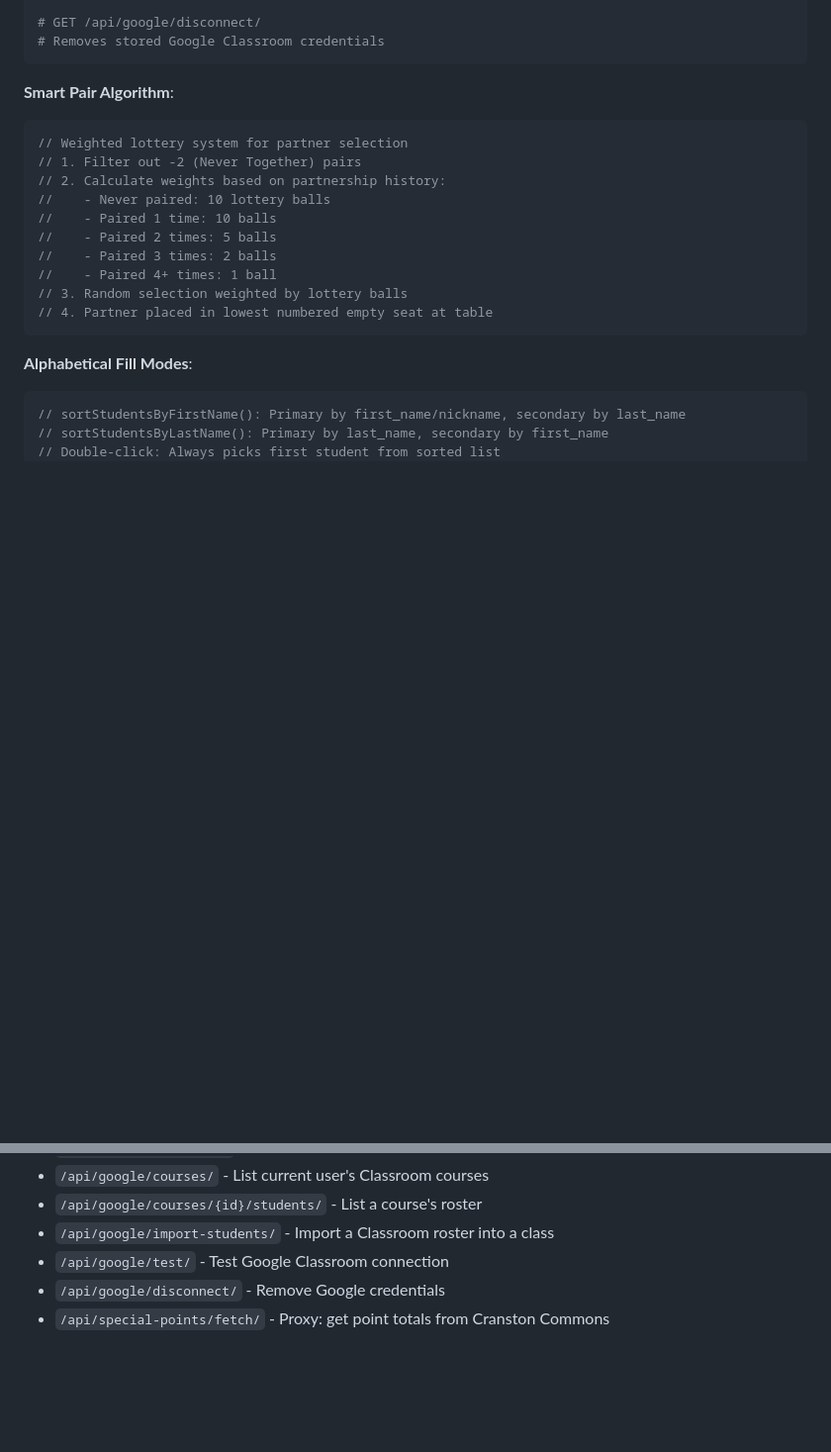
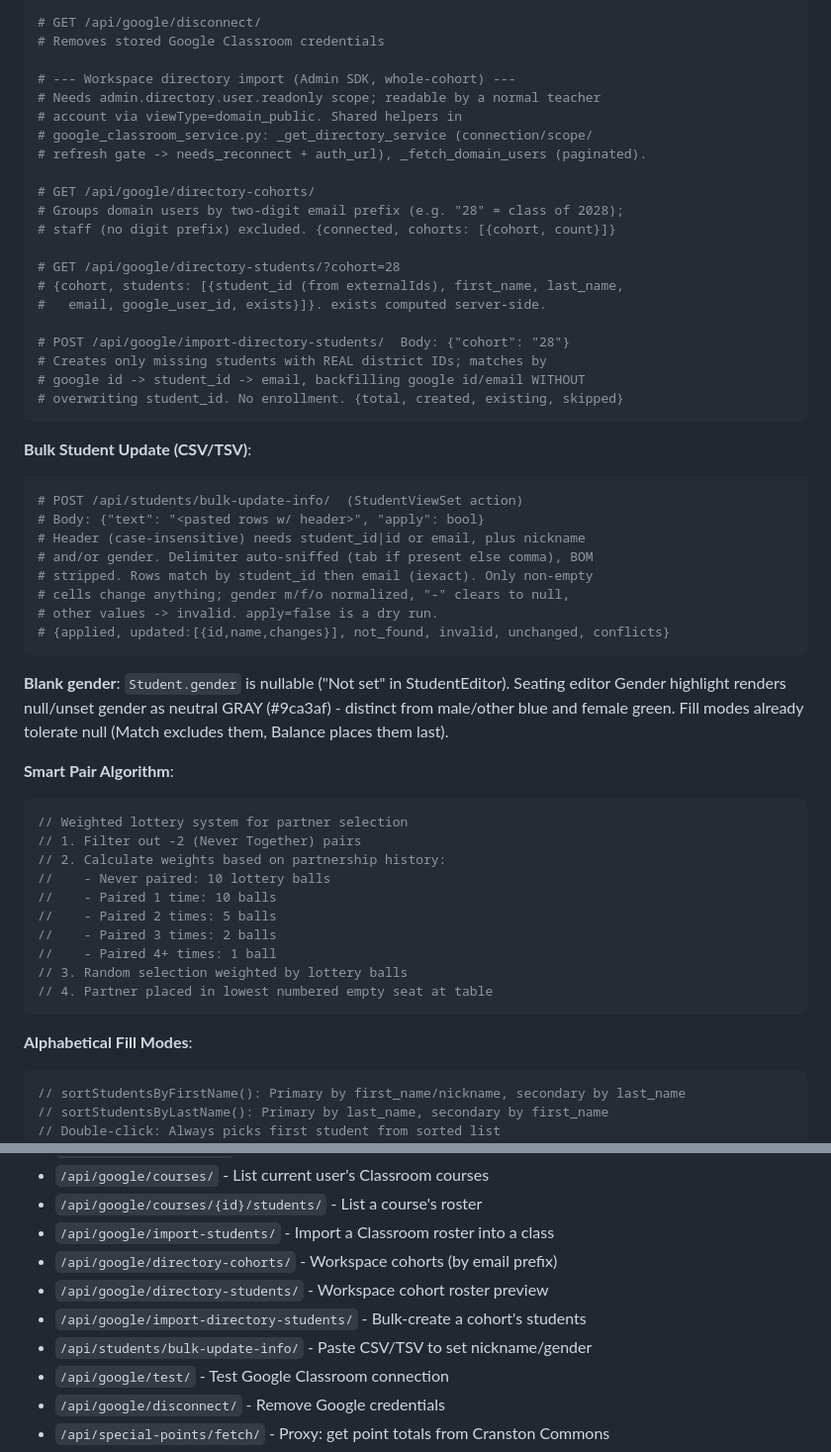
Before and after one commit to bcransto/student_management_api, a Markdown page: CLAUDE.md, 2 parts joined by grey strips. Shown at 99% size. Rendered like a GitHub page; blank space fills up the shorter version.

Commit message:
Document Workspace import, bulk update, and blank-gender behavior
Co-Authored-By: Claude Fable 5 <noreply@anthropic.com>

````diff
--- a/CLAUDE.md
+++ b/CLAUDE.md
@@ -350,7 +350,43 @@ await ApiModule.request('/api/endpoint/')   // ❌ Double /api/ prefix
 
 # GET /api/google/disconnect/
 # Removes stored Google Classroom credentials
+
+# --- Workspace directory import (Admin SDK, whole-cohort) ---
+# Needs admin.directory.user.readonly scope; readable by a normal teacher
+# account via viewType=domain_public. Shared helpers in
+# google_classroom_service.py: _get_directory_service (connection/scope/
+# refresh gate -> needs_reconnect + auth_url), _fetch_domain_users (paginated).
+
+# GET /api/google/directory-cohorts/
+# Groups domain users by two-digit email prefix (e.g. "28" = class of 2028);
+# staff (no digit prefix) excluded. {connected, cohorts: [{cohort, count}]}
+
+# GET /api/google/directory-students/?cohort=28
+# {cohort, students: [{student_id (from externalIds), first_name, last_name,
+#   email, google_user_id, exists}]}. exists computed server-side.
+
+# POST /api/google/import-directory-students/  Body: {"cohort": "28"}
+# Creates only missing students with REAL district IDs; matches by
+# google id -> student_id -> email, backfilling google id/email WITHOUT
+# overwriting student_id. No enrollment. {total, created, existing, skipped}
 ```
+
+**Bulk Student Update (CSV/TSV)**:
+```python
+# POST /api/students/bulk-update-info/  (StudentViewSet action)
+# Body: {"text": "<pasted rows w/ header>", "apply": bool}
+# Header (case-insensitive) needs student_id|id or email, plus nickname
+# and/or gender. Delimiter auto-sniffed (tab if present else comma), BOM
+# stripped. Rows match by student_id then email (iexact). Only non-empty
+# cells change anything; gender m/f/o normalized, "-" clears to null,
+# other values -> invalid. apply=false is a dry run.
+# {applied, updated:[{id,name,changes}], not_found, invalid, unchanged, conflicts}
+```
+
+**Blank gender**: `Student.gender` is nullable ("Not set" in StudentEditor).
+Seating editor Gender highlight renders null/unset gender as neutral GRAY
+(#9ca3af) - distinct from male/other blue and female green. Fill modes
+already tolerate null (Match excludes them, Balance places them last).
 
 **Smart Pair Algorithm**:
 ```javascript
@@ -584,6 +620,10 @@ Frontend auto-detects environment via hostname (pinto.local uses current origin
 - `/api/google/courses/` - List current user's Classroom courses
 - `/api/google/courses/{id}/students/` - List a course's roster
 - `/api/google/import-students/` - Import a Classroom roster into a class
+- `/api/google/directory-cohorts/` - Workspace cohorts (by email prefix)
+- `/api/google/directory-students/` - Workspace cohort roster preview
+- `/api/google/import-directory-students/` - Bulk-create a cohort's students
+- `/api/students/bulk-update-info/` - Paste CSV/TSV to set nickname/gender
 - `/api/google/test/` - Test Google Classroom connection
 - `/api/google/disconnect/` - Remove Google credentials
 - `/api/special-points/fetch/` - Proxy: get point totals from Cranston Commons
````
